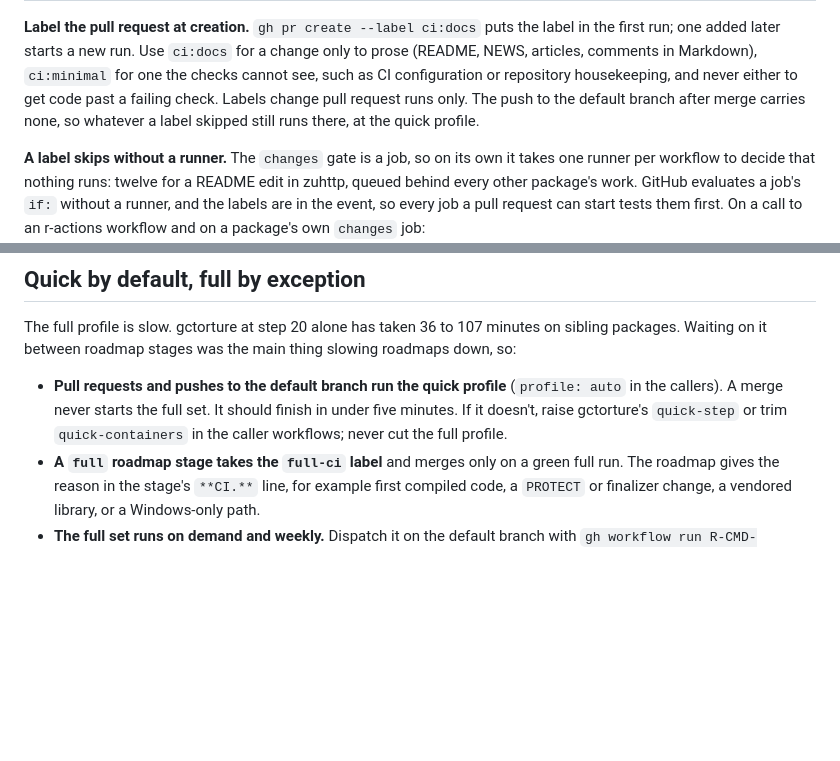
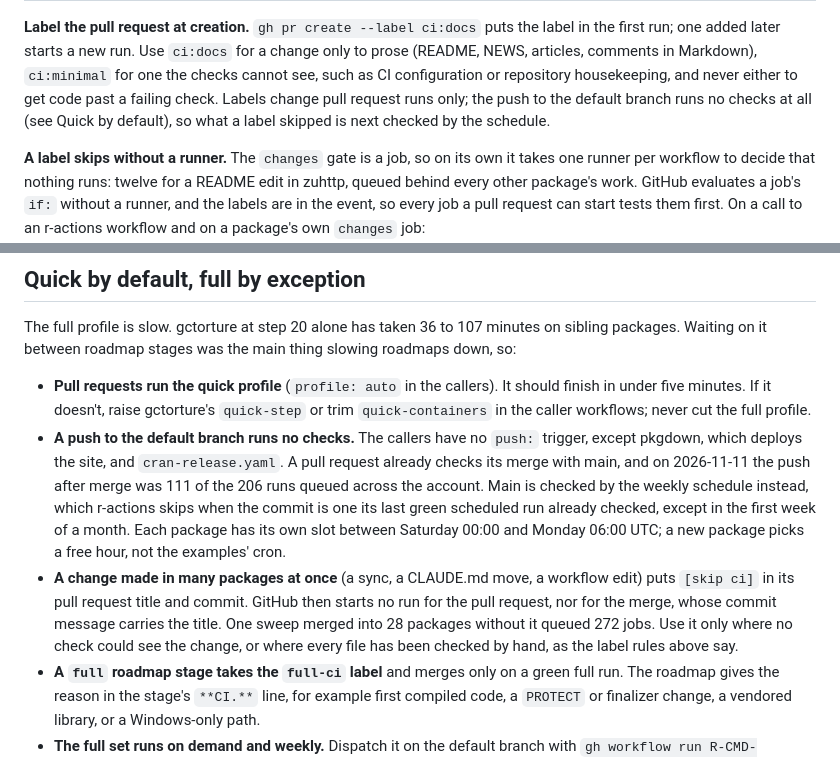
Before and after one commit to pedrobtz/openlineage, a Markdown page: .claude/shared/ci.md, 2 parts joined by grey strips. GitHub-like rendering; blank space fills up the shorter version.

Commit message:
Sync .claude/shared from pedrobtz/packages@608a847 [skip ci]

```diff
--- a/.claude/shared/ci.md
+++ b/.claude/shared/ci.md
@@ -86,9 +86,9 @@ the label in the first run; one added later starts a new run. Use
 `ci:docs` for a change only to prose (README, NEWS, articles, comments in
 Markdown), `ci:minimal` for one the checks cannot see, such as CI
 configuration or repository housekeeping, and never either to get code past
-a failing check. Labels change pull request runs only. The push to the
-default branch after merge carries none, so whatever a label skipped still
-runs there, at the quick profile.
+a failing check. Labels change pull request runs only; the push to the
+default branch runs no checks at all (see Quick by default), so what a label
+skipped is next checked by the schedule.
 
 **A label skips without a runner.** The `changes` gate is a job, so on its
 own it takes one runner per workflow to decide that nothing runs: twelve for
@@ -120,11 +120,26 @@ The full profile is slow. gctorture at step 20 alone has taken 36 to 107
 minutes on sibling packages. Waiting on it between roadmap stages was the
 main thing slowing roadmaps down, so:
 
-- **Pull requests and pushes to the default branch run the quick profile**
-  (`profile: auto` in the callers). A merge never starts the full set. It
-  should finish in under five minutes. If it doesn't, raise gctorture's
+- **Pull requests run the quick profile** (`profile: auto` in the
+  callers). It should finish in under five minutes. If it doesn't, raise gctorture's
   `quick-step` or trim `quick-containers` in the caller workflows; never cut
   the full profile.
+- **A push to the default branch runs no checks.** The callers have no
+  `push:` trigger, except pkgdown, which deploys the site, and
+  `cran-release.yaml`. A pull request already checks its merge with main,
+  and on 2026-11-11 the push after merge was 111 of the 206 runs queued
+  across the account. Main is checked by the weekly schedule instead, which
+  r-actions skips when the commit is one its last green scheduled run
+  already checked, except in the first week of a month. Each package has its
+  own slot between Saturday 00:00 and Monday 06:00 UTC; a new package picks
+  a free hour, not the examples' cron.
+- **A change made in many packages at once** (a sync, a CLAUDE.md move, a
+  workflow edit) puts `[skip ci]` in its pull request title and commit.
+  GitHub then starts no run for the pull request, nor for the merge, whose
+  commit message carries the title. One sweep merged into 28 packages
+  without it queued 272 jobs. Use it only where no check could see the
+  change, or where every file has been checked by hand, as the label rules
+  above say.
 - **A `full` roadmap stage takes the `full-ci` label** and merges only on a
   green full run. The roadmap gives the reason in the stage's `**CI.**`
   line, for example first compiled code, a `PROTECT` or finalizer change, a
```
Also changed, not shown: .claude/shared/workflow.md (+1 -1 lines).
